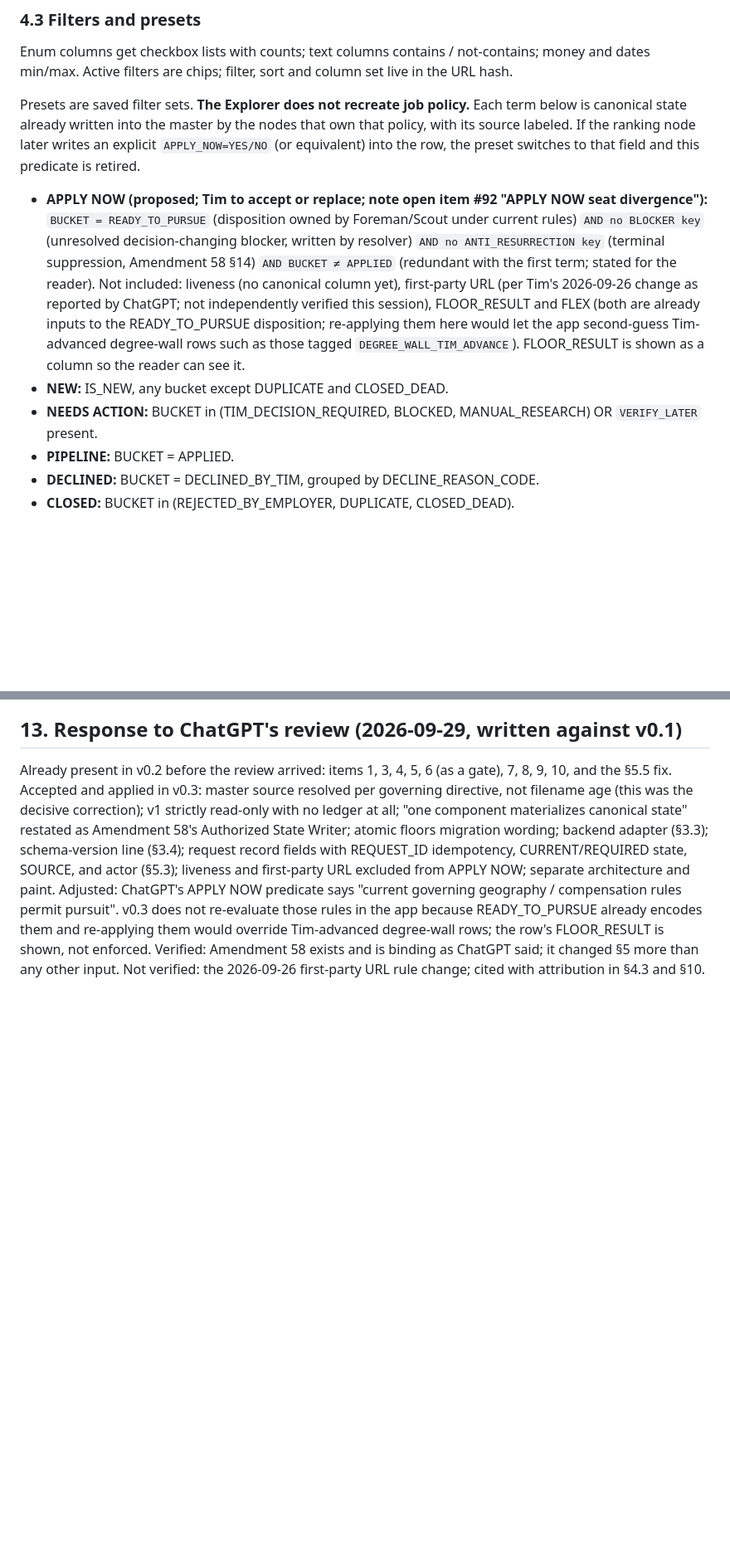
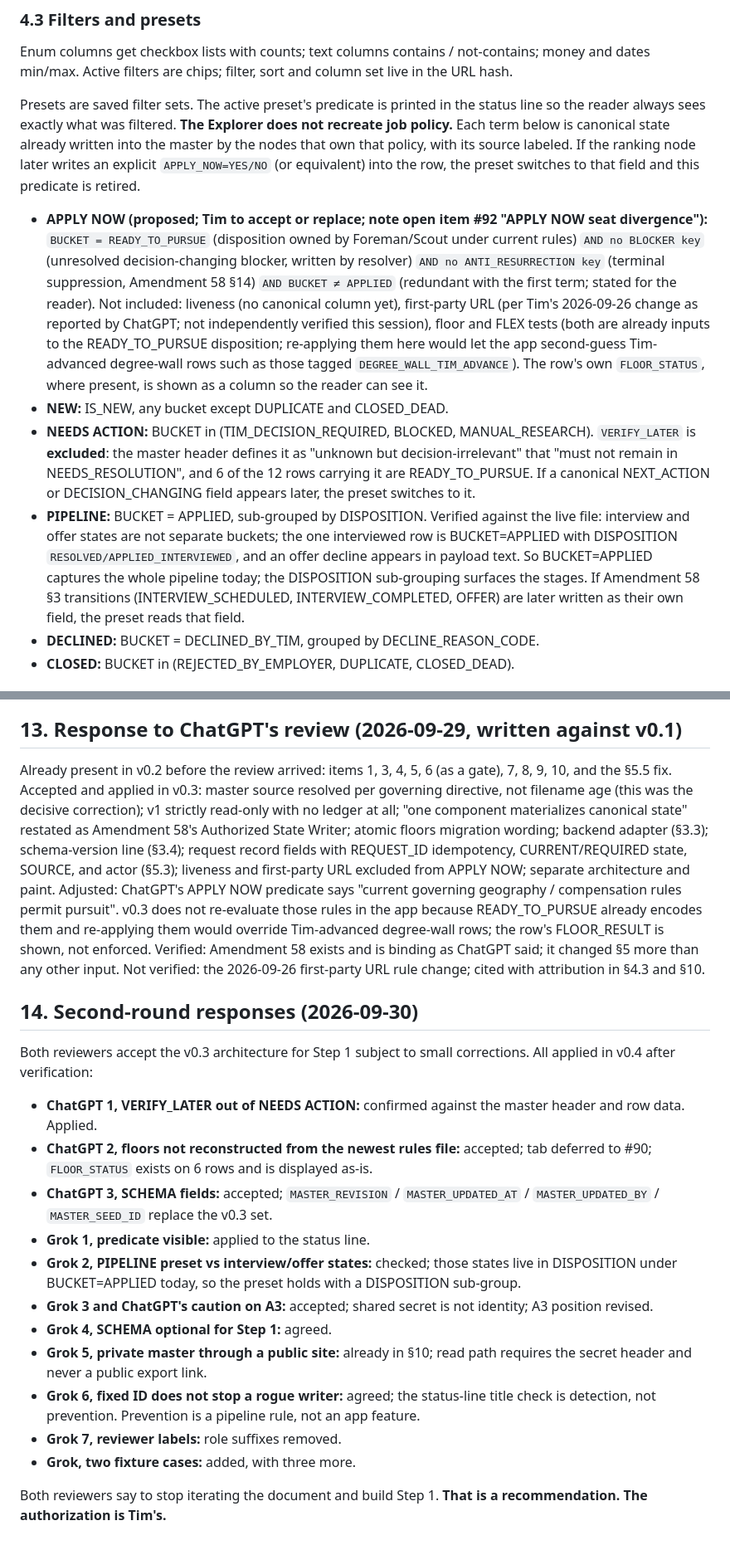
Before and after one commit to tpruittguitar/foreman-cockpit, a Markdown page: docs/PIPELINE_EXPLORER_DESIGN_BRIEF.md, 2 parts joined by grey strips. Shown at 83% size. GitHub-like rendering; blank space fills up the shorter version.

```diff
--- a/docs/PIPELINE_EXPLORER_DESIGN_BRIEF.md
+++ b/docs/PIPELINE_EXPLORER_DESIGN_BRIEF.md
@@ -112,17 +114,17 @@ Any header click overrides; "reset" restores priority order.
 ### 4.3 Filters and presets
 Enum columns get checkbox lists with counts; text columns contains / not-contains; money and dates min/max. Active filters are chips; filter, sort and column set live in the URL hash.
 
-Presets are saved filter sets. **The Explorer does not recreate job policy.** Each term below is canonical state already written into the master by the nodes that own that policy, with its source labeled. If the ranking node later writes an explicit `APPLY_NOW=YES/NO` (or equivalent) into the row, the preset switches to that field and this predicate is retired.
+Presets are saved filter sets. The active preset's predicate is printed in the status line so the reader always sees exactly what was filtered. **The Explorer does not recreate job policy.** Each term below is canonical state already written into the master by the nodes that own that policy, with its source labeled. If the ranking node later writes an explicit `APPLY_NOW=YES/NO` (or equivalent) into the row, the preset switches to that field and this predicate is retired.
 
 - **APPLY NOW (proposed; Tim to accept or replace; note open item #92 "APPLY NOW seat divergence"):**
   `BUCKET = READY_TO_PURSUE` (disposition owned by Foreman/Scout under current rules)
   `AND no BLOCKER key` (unresolved decision-changing blocker, written by resolver)
   `AND no ANTI_RESURRECTION key` (terminal suppression, Amendment 58 §14)
   `AND BUCKET ≠ APPLIED` (redundant with the first term; stated for the reader).
-  Not included: liveness (no canonical column yet), first-party URL (per Tim's 2026-09-26 change as reported by ChatGPT; not independently verified this session), FLOOR_RESULT and FLEX (both are already inputs to the READY_TO_PURSUE disposition; re-applying them here would let the app second-guess Tim-advanced degree-wall rows such as those tagged `DEGREE_WALL_TIM_ADVANCE`). FLOOR_RESULT is shown as a column so the reader can see it.
+  Not included: liveness (no canonical column yet), first-party URL (per Tim's 2026-09-26 change as reported by ChatGPT; not independently verified this session), floor and FLEX tests (both are already inputs to the READY_TO_PURSUE disposition; re-applying them here would let the app second-guess Tim-advanced degree-wall rows such as those tagged `DEGREE_WALL_TIM_ADVANCE`). The row's own `FLOOR_STATUS`, where present, is shown as a column so the reader can see it.
 - **NEW:** IS_NEW, any bucket except DUPLICATE and CLOSED_DEAD.
-- **NEEDS ACTION:** BUCKET in (TIM_DECISION_REQUIRED, BLOCKED, MANUAL_RESEARCH) OR `VERIFY_LATER` present.
-- **PIPELINE:** BUCKET = APPLIED.
+- **NEEDS ACTION:** BUCKET in (TIM_DECISION_REQUIRED, BLOCKED, MANUAL_RESEARCH). `VERIFY_LATER` is **excluded**: the master header defines it as "unknown but decision-irrelevant" that "must not remain in NEEDS_RESOLUTION", and 6 of the 12 rows carrying it are READY_TO_PURSUE. If a canonical NEXT_ACTION or DECISION_CHANGING field appears later, the preset switches to it.
+- **PIPELINE:** BUCKET = APPLIED, sub-grouped by DISPOSITION. Verified against the live file: interview and offer states are not separate buckets; the one interviewed row is BUCKET=APPLIED with DISPOSITION `RESOLVED/APPLIED_INTERVIEWED`, and an offer decline appears in payload text. So BUCKET=APPLIED captures the whole pipeline today; the DISPOSITION sub-grouping surfaces the stages. If Amendment 58 §3 transitions (INTERVIEW_SCHEDULED, INTERVIEW_COMPLETED, OFFER) are later written as their own field, the preset reads that field.
 - **DECLINED:** BUCKET = DECLINED_BY_TIM, grouped by DECLINE_REASON_CODE.
 - **CLOSED:** BUCKET in (REJECTED_BY_EMPLOYER, DUPLICATE, CLOSED_DEAD).
 
@@ -238,3 +242,19 @@ Accepted and applied in v0.3: master source resolved per governing directive, no
 Adjusted: ChatGPT's APPLY NOW predicate says "current governing geography / compensation rules permit pursuit". v0.3 does not re-evaluate those rules in the app because READY_TO_PURSUE already encodes them and re-applying them would override Tim-advanced degree-wall rows; the row's FLOOR_RESULT is shown, not enforced.
 Verified: Amendment 58 exists and is binding as ChatGPT said; it changed §5 more than any other input.
 Not verified: the 2026-09-26 first-party URL rule change; cited with attribution in §4.3 and §10.
+
+## 14. Second-round responses (2026-09-30)
+Both reviewers accept the v0.3 architecture for Step 1 subject to small corrections. All applied in v0.4 after verification:
+- **ChatGPT 1, VERIFY_LATER out of NEEDS ACTION:** confirmed against the master header and row data. Applied.
+- **ChatGPT 2, floors not reconstructed from the newest rules file:** accepted; tab deferred to #90; `FLOOR_STATUS` exists on 6 rows and is displayed as-is.
+- **ChatGPT 3, SCHEMA fields:** accepted; `MASTER_REVISION` / `MASTER_UPDATED_AT` / `MASTER_UPDATED_BY` / `MASTER_SEED_ID` replace the v0.3 set.
+- **Grok 1, predicate visible:** applied to the status line.
+- **Grok 2, PIPELINE preset vs interview/offer states:** checked; those states live in DISPOSITION under BUCKET=APPLIED today, so the preset holds with a DISPOSITION sub-group.
+- **Grok 3 and ChatGPT's caution on A3:** accepted; shared secret is not identity; A3 position revised.
+- **Grok 4, SCHEMA optional for Step 1:** agreed.
+- **Grok 5, private master through a public site:** already in §10; read path requires the secret header and never a public export link.
+- **Grok 6, fixed ID does not stop a rogue writer:** agreed; the status-line title check is detection, not prevention. Prevention is a pipeline rule, not an app feature.
+- **Grok 7, reviewer labels:** role suffixes removed.
+- **Grok, two fixture cases:** added, with three more.
+
+Both reviewers say to stop iterating the document and build Step 1. **That is a recommendation. The authorization is Tim's.**
```
Also changed, not shown: other parts of docs/PIPELINE_EXPLORER_DESIGN_BRIEF.md (+16 -12 lines).
